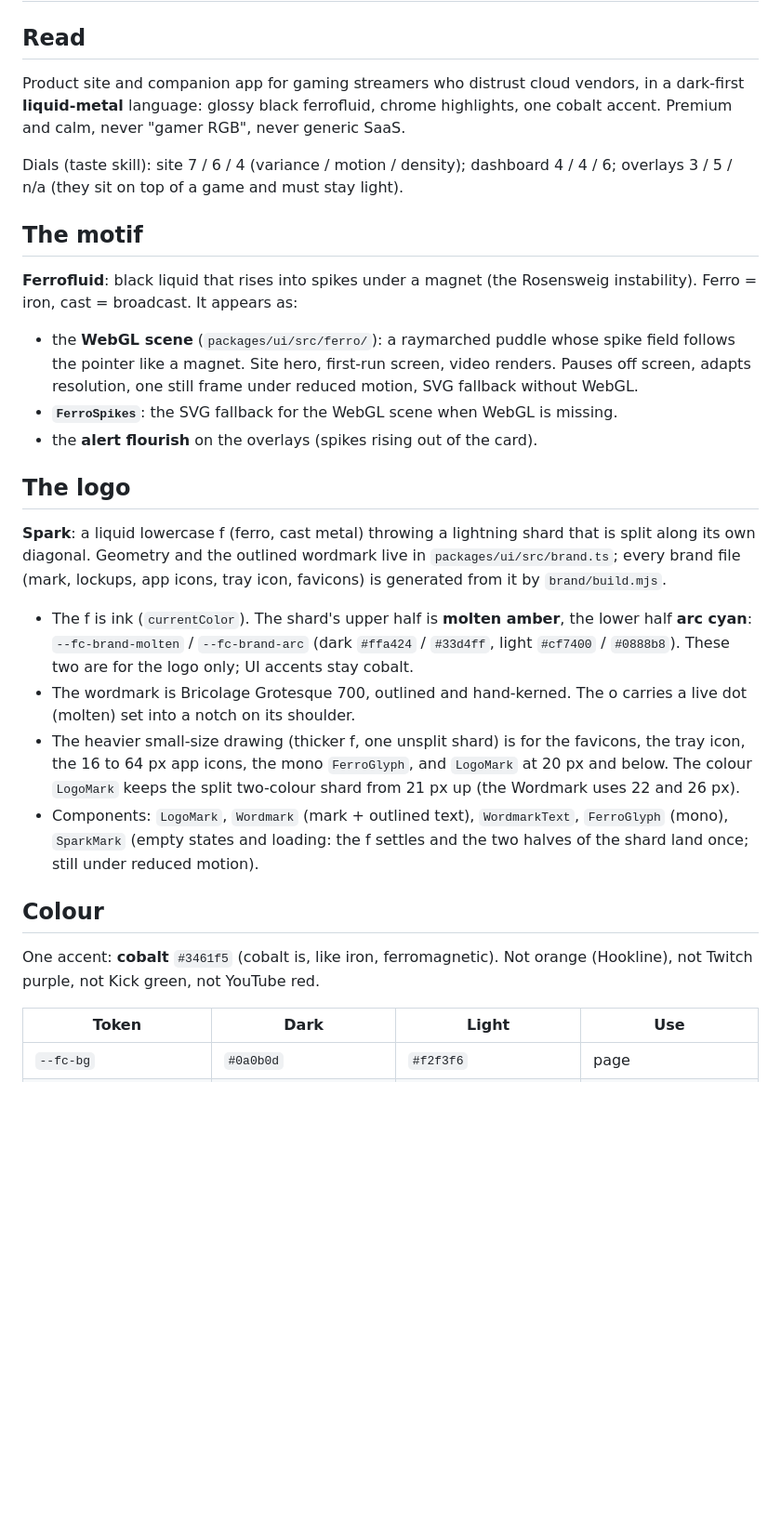
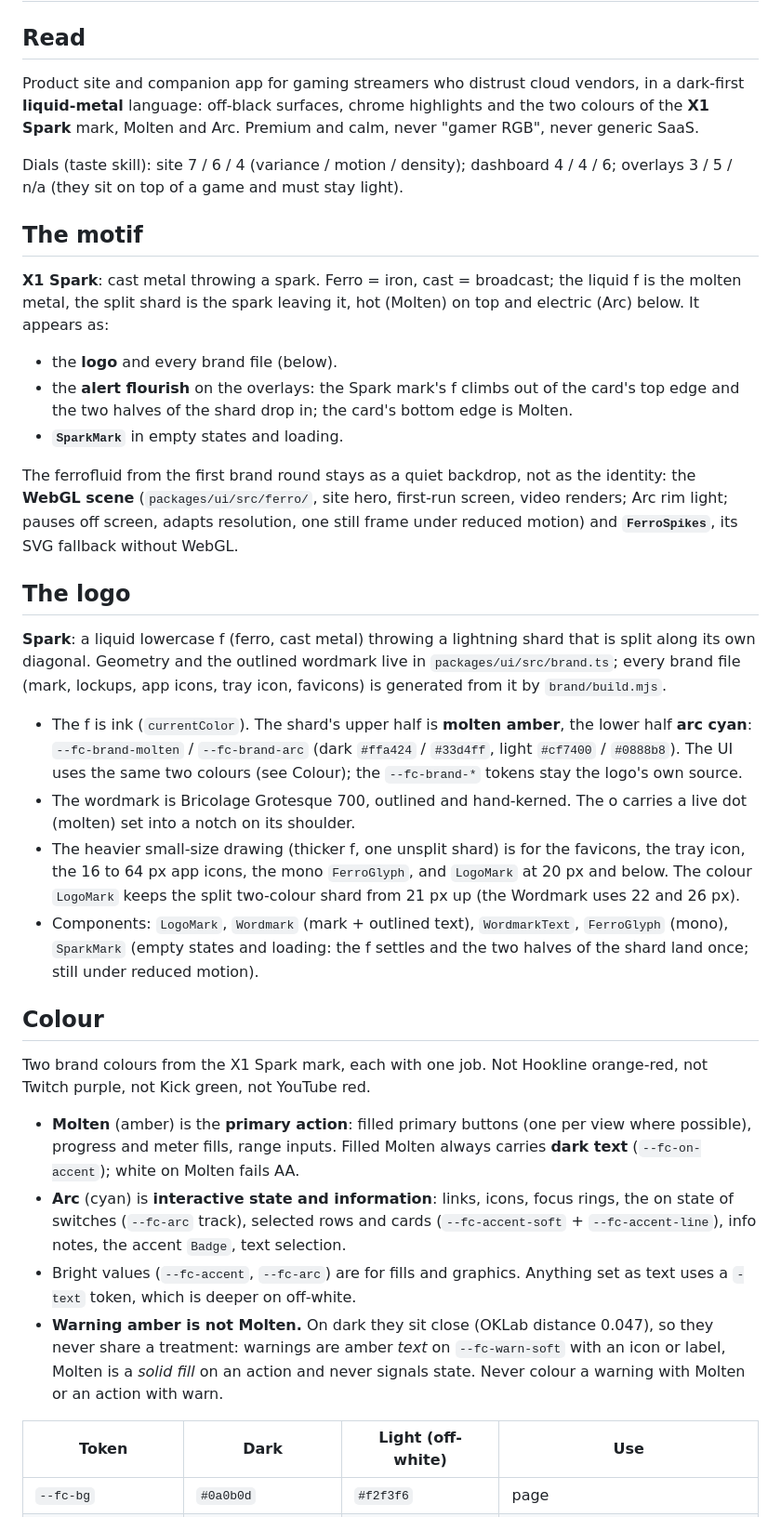
Before and after one commit to ArshPunisher/ferrocast-web, a Markdown page: docs/DESIGN.md, the part around one of its changes. Shown at 93% size. GitHub-like rendering; blank space fills up the shorter version.

Commit message:
docs(design): the Spark brand and the colour rules
Includes the contrast table and why warning amber and Molten must never swap.

```diff
--- a/docs/DESIGN.md
+++ b/docs/DESIGN.md
@@ -2,32 +2,39 @@
 
 ## Read
 
-Product site and companion app for gaming streamers who distrust cloud vendors, in a dark-first **liquid-metal** language: glossy black ferrofluid, chrome highlights, one cobalt accent. Premium and calm, never "gamer RGB", never generic SaaS.
+Product site and companion app for gaming streamers who distrust cloud vendors, in a dark-first **liquid-metal** language: off-black surfaces, chrome highlights and the two colours of the **X1 Spark** mark, Molten and Arc. Premium and calm, never "gamer RGB", never generic SaaS.
 
 Dials (taste skill): site 7 / 6 / 4 (variance / motion / density); dashboard 4 / 4 / 6; overlays 3 / 5 / n/a (they sit on top of a game and must stay light).
 
 ## The motif
 
-**Ferrofluid**: black liquid that rises into spikes under a magnet (the Rosensweig instability). Ferro = iron, cast = broadcast. It appears as:
+**X1 Spark**: cast metal throwing a spark. Ferro = iron, cast = broadcast; the liquid f is the molten metal, the split shard is the spark leaving it, hot (Molten) on top and electric (Arc) below. It appears as:
 
-- the **WebGL scene** (`packages/ui/src/ferro/`): a raymarched puddle whose spike field follows the pointer like a magnet. Site hero, first-run screen, video renders. Pauses off screen, adapts resolution, one still frame under reduced motion, SVG fallback without WebGL.
-- **`FerroSpikes`**: the SVG fallback for the WebGL scene when WebGL is missing.
-- the **alert flourish** on the overlays (spikes rising out of the card).
+- the **logo** and every brand file (below).
+- the **alert flourish** on the overlays: the Spark mark's f climbs out of the card's top edge and the two halves of the shard drop in; the card's bottom edge is Molten.
+- **`SparkMark`** in empty states and loading.
+
+The ferrofluid from the first brand round stays as a quiet backdrop, not as the identity: the **WebGL scene** (`packages/ui/src/ferro/`, site hero, first-run screen, video renders; Arc rim light; pauses off screen, adapts resolution, one still frame under reduced motion) and **`FerroSpikes`**, its SVG fallback without WebGL.
 
 ## The logo
 
 **Spark**: a liquid lowercase f (ferro, cast metal) throwing a lightning shard that is split along its own diagonal. Geometry and the outlined wordmark live in `packages/ui/src/brand.ts`; every brand file (mark, lockups, app icons, tray icon, favicons) is generated from it by `brand/build.mjs`.
 
-- The f is ink (`currentColor`). The shard's upper half is **molten amber**, the lower half **arc cyan**: `--fc-brand-molten` / `--fc-brand-arc` (dark `#ffa424` / `#33d4ff`, light `#cf7400` / `#0888b8`). These two are for the logo only; UI accents stay cobalt.
+- The f is ink (`currentColor`). The shard's upper half is **molten amber**, the lower half **arc cyan**: `--fc-brand-molten` / `--fc-brand-arc` (dark `#ffa424` / `#33d4ff`, light `#cf7400` / `#0888b8`). The UI uses the same two colours (see Colour); the `--fc-brand-*` tokens stay the logo's own source.
 - The wordmark is Bricolage Grotesque 700, outlined and hand-kerned. The o carries a live dot (molten) set into a notch on its shoulder.
 - The heavier small-size drawing (thicker f, one unsplit shard) is for the favicons, the tray icon, the 16 to 64 px app icons, the mono `FerroGlyph`, and `LogoMark` at 20 px and below. The colour `LogoMark` keeps the split two-colour shard from 21 px up (the Wordmark uses 22 and 26 px).
 - Components: `LogoMark`, `Wordmark` (mark + outlined text), `WordmarkText`, `FerroGlyph` (mono), `SparkMark` (empty states and loading: the f settles and the two halves of the shard land once; still under reduced motion).
 
 ## Colour
 
-One accent: **cobalt** `#3461f5` (cobalt is, like iron, ferromagnetic). Not orange (Hookline), not Twitch purple, not Kick green, not YouTube red.
+Two brand colours from the X1 Spark mark, each with one job. Not Hookline orange-red, not Twitch purple, not Kick green, not YouTube red.
 
-| Token | Dark | Light | Use |
+- **Molten** (amber) is the **primary action**: filled primary buttons (one per view where possible), progress and meter fills, range inputs. Filled Molten always carries **dark text** (`--fc-on-accent`); white on Molten fails AA.
+- **Arc** (cyan) is **interactive state and information**: links, icons, focus rings, the on state of switches (`--fc-arc` track), selected rows and cards (`--fc-accent-soft` + `--fc-accent-line`), info notes, the accent `Badge`, text selection.
+- Bright values (`--fc-accent`, `--fc-arc`) are for fills and graphics. Anything set as text uses a `-text` token, which is deeper on off-white.
+- **Warning amber is not Molten.** On dark they sit close (OKLab distance 0.047), so they never share a treatment: warnings are amber *text* on `--fc-warn-soft` with an icon or label, Molten is a *solid fill* on an action and never signals state. Never colour a warning with Molten or an action with warn.
+
+| Token | Dark | Light (off-white) | Use |
 |---|---|---|---|
 | `--fc-bg` | `#0a0b0d` | `#f2f3f6` | page |
 | `--fc-surface-1/2/3` | `#101216` / `#16191e` / `#1d2127` | `#fff` / `#f7f8fa` / `#eceef2` | panels, raised, controls |
```
Also changed, not shown: other parts of docs/DESIGN.md (+12 -2 lines).
